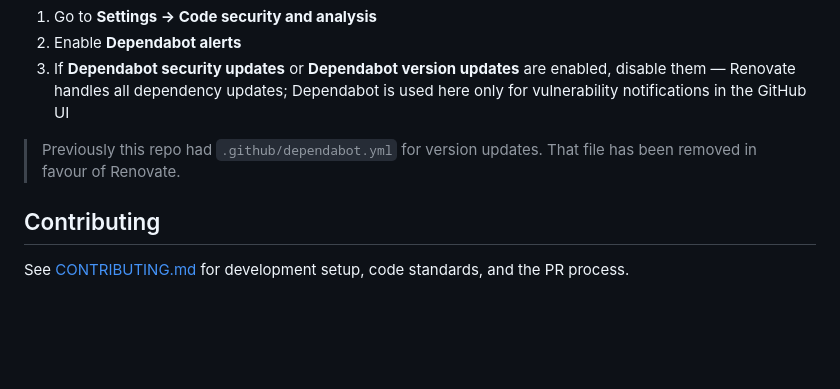
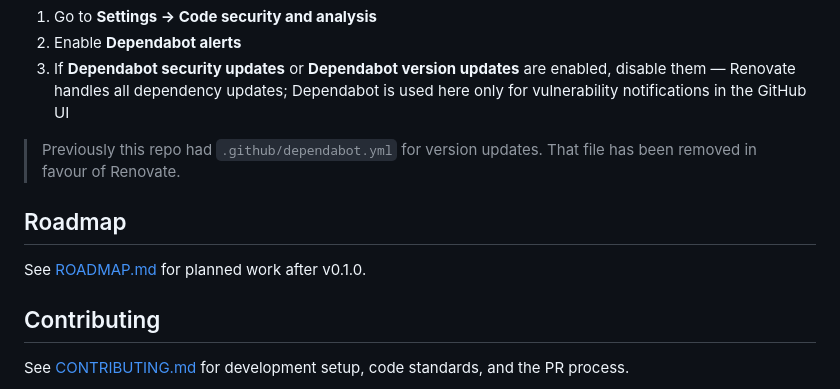
Before and after one commit to ivan-podgurskiy/langchain-document-pipeline, a Markdown page: README.md, the part around the change. Rendered like a GitHub page; blank space fills up the shorter version.

Commit message:
docs: add ROADMAP for post-v0.1.0 backlog
Document shipped scope, open PR tracks, and prioritized next steps.
Link ROADMAP from README.

```diff
--- a/README.md
+++ b/README.md
@@ -156,6 +156,10 @@ repository to enable weekly update PRs.
 > Previously this repo had `.github/dependabot.yml` for version updates. That file has been
 > removed in favour of Renovate.
 
+## Roadmap
+
+See [ROADMAP.md](ROADMAP.md) for planned work after v0.1.0.
+
 ## Contributing
 
 See [CONTRIBUTING.md](CONTRIBUTING.md) for development setup, code standards, and the PR process.
```
Also changed, not shown: ROADMAP.md (added, +61 -0 lines).
